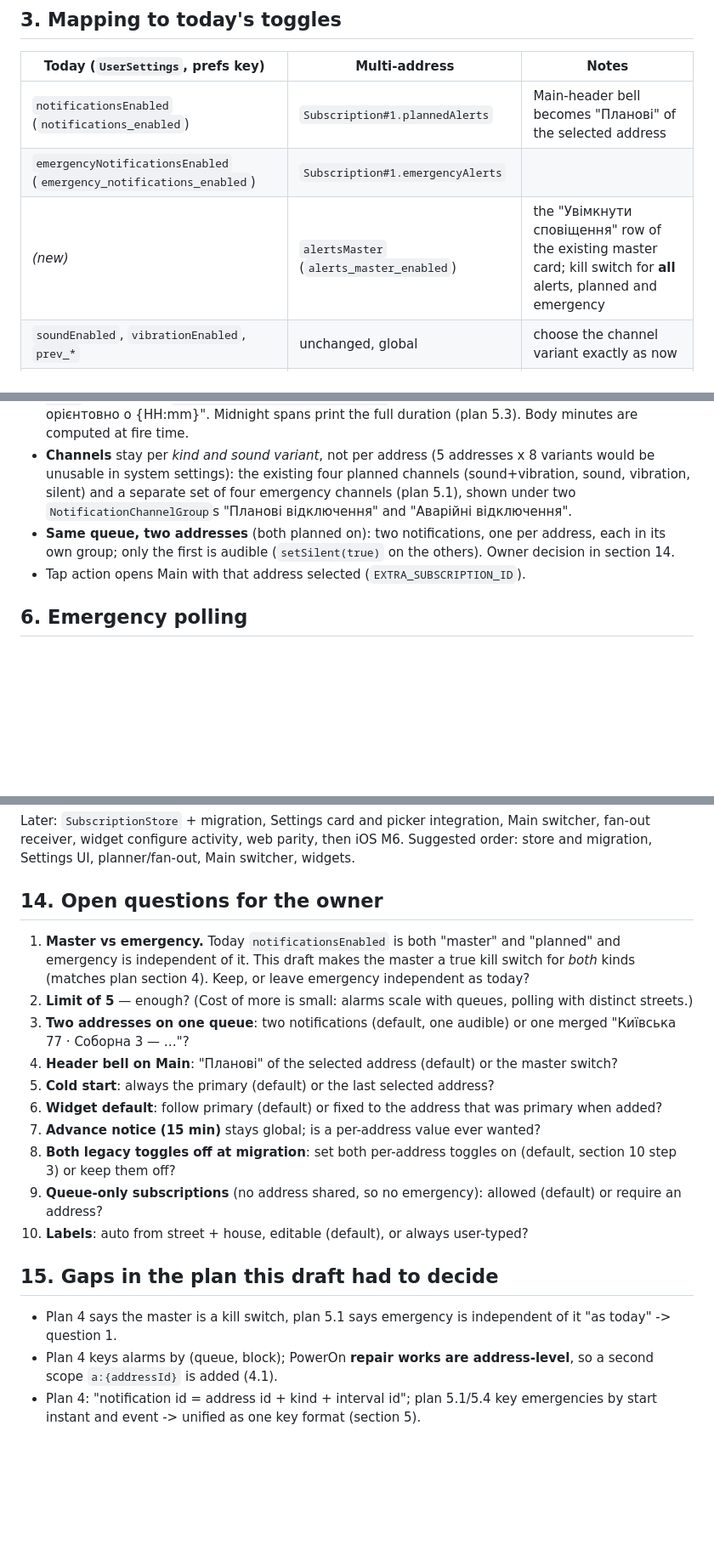
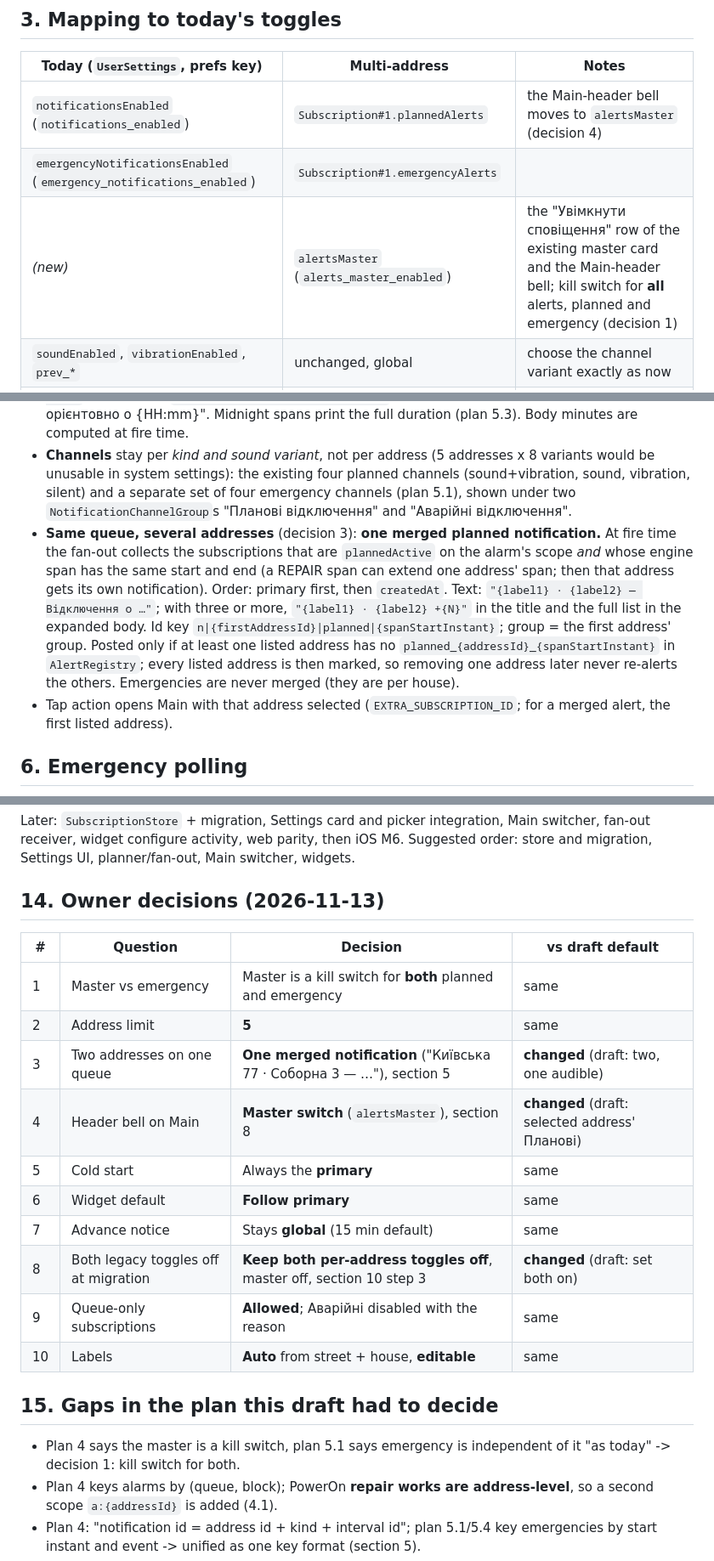
Before and after one commit to IgorZaharov/Android-ZTBlackoutPreWarning, a Markdown page: docs/design/MULTI_ADDRESS.md, 3 parts joined by grey strips. Shown at 85% size. Drawn GitHub-style; blank space fills up the shorter version.

```diff
--- a/docs/design/MULTI_ADDRESS.md
+++ b/docs/design/MULTI_ADDRESS.md
@@ -96,9 +96,9 @@ A queue-only subscription (or one whose PowerOn ids cannot be resolved) shows th
 
 | Today (`UserSettings`, prefs key) | Multi-address | Notes |
 |---|---|---|
-| `notificationsEnabled` (`notifications_enabled`) | `Subscription#1.plannedAlerts` | Main-header bell becomes "Планові" of the selected address |
+| `notificationsEnabled` (`notifications_enabled`) | `Subscription#1.plannedAlerts` | the Main-header bell moves to `alertsMaster` (decision 4) |
 | `emergencyNotificationsEnabled` (`emergency_notifications_enabled`) | `Subscription#1.emergencyAlerts` | |
-| *(new)* | `alertsMaster` (`alerts_master_enabled`) | the "Увімкнути сповіщення" row of the existing master card; kill switch for **all** alerts, planned and emergency |
+| *(new)* | `alertsMaster` (`alerts_master_enabled`) | the "Увімкнути сповіщення" row of the existing master card and the Main-header bell; kill switch for **all** alerts, planned and emergency (decision 1) |
 | `soundEnabled`, `vibrationEnabled`, `prev_*` | unchanged, global | choose the channel variant exactly as now |
 | `advanceNoticeMinutes` (15), `refreshIntervalMinutes` (30) | unchanged, global | CLAUDE.md invariants |
 
@@ -184,8 +184,8 @@ Unchanged from plan 5.1: one global `ExactAlarmGate`; when missing, every alarm
 * **Group** = one per address: `setGroup("addr_{addressId}")` plus a summary notification (id key `summary|{addressId}`), `GROUP_ALERT_CHILDREN`. How the system renders a one-child group is to be verified on the emulator in the implementing phase.
 * **Text** carries the address label first: `"{label} — Відключення о {HH:mm}, орієнтовно до {HH:mm} ({N} год)"`; emergency: `"{label} — Аварійне відключення"` with body "Початок {HH:mm}, відновлення орієнтовно о {HH:mm}". Midnight spans print the full duration (plan 5.3). Body minutes are computed at fire time.
 * **Channels** stay per *kind and sound variant*, not per address (5 addresses x 8 variants would be unusable in system settings): the existing four planned channels (sound+vibration, sound, vibration, silent) and a separate set of four emergency channels (plan 5.1), shown under two `NotificationChannelGroup`s "Планові відключення" and "Аварійні відключення".
-* **Same queue, two addresses** (both planned on): two notifications, one per address, each in its own group; only the first is audible (`setSilent(true)` on the others). Owner decision in section 14.
-* Tap action opens Main with that address selected (`EXTRA_SUBSCRIPTION_ID`).
+* **Same queue, several addresses** (decision 3): **one merged planned notification.** At fire time the fan-out collects the subscriptions that are `plannedActive` on the alarm's scope *and* whose engine span has the same start and end (a REPAIR span can extend one address' span; then that address gets its own notification). Order: primary first, then `createdAt`. Text: `"{label1} · {label2} — Відключення о …"`; with three or more, `"{label1} · {label2} +{N}"` in the title and the full list in the expanded body. Id key `n|{firstAddressId}|planned|{spanStartInstant}`; group = the first address' group. Posted only if at least one listed address has no `planned_{addressId}_{spanStartInstant}` in `AlertRegistry`; every listed address is then marked, so removing one address later never re-alerts the others. Emergencies are never merged (they are per house).
+* Tap action opens Main with that address selected (`EXTRA_SUBSCRIPTION_ID`; for a merged alert, the first listed address).
 
 ## 6. Emergency polling
 
@@ -300,22 +300,24 @@ Built now (plan 4 and 5.4), so the feature is additive later:
 
 Later: `SubscriptionStore` + migration, Settings card and picker integration, Main switcher, fan-out receiver, widget configure activity, web parity, then iOS M6. Suggested order: store and migration, Settings UI, planner/fan-out, Main switcher, widgets.
 
-## 14. Open questions for the owner
+## 14. Owner decisions (2026-11-13)
 
-1. **Master vs emergency.** Today `notificationsEnabled` is both "master" and "planned" and emergency is independent of it. This draft makes the master a true kill switch for *both* kinds (matches plan section 4). Keep, or leave emergency independent as today?
-2. **Limit of 5** — enough? (Cost of more is small: alarms scale with queues, polling with distinct streets.)
-3. **Two addresses on one queue**: two notifications (default, one audible) or one merged "Київська 77 · Соборна 3 — …"?
-4. **Header bell on Main**: "Планові" of the selected address (default) or the master switch?
-5. **Cold start**: always the primary (default) or the last selected address?
-6. **Widget default**: follow primary (default) or fixed to the address that was primary when added?
-7. **Advance notice (15 min)** stays global; is a per-address value ever wanted?
-8. **Both legacy toggles off at migration**: set both per-address toggles on (default, section 10 step 3) or keep them off?
-9. **Queue-only subscriptions** (no address shared, so no emergency): allowed (default) or require an address?
-10. **Labels**: auto from street + house, editable (default), or always user-typed?
+| # | Question | Decision | vs draft default |
+|---|---|---|---|
+| 1 | Master vs emergency | Master is a kill switch for **both** planned and emergency | same |
+| 2 | Address limit | **5** | same |
+| 3 | Two addresses on one queue | **One merged notification** ("Київська 77 · Соборна 3 — …"), section 5 | **changed** (draft: two, one audible) |
+| 4 | Header bell on Main | **Master switch** (`alertsMaster`), section 8 | **changed** (draft: selected address' Планові) |
+| 5 | Cold start | Always the **primary** | same |
+| 6 | Widget default | **Follow primary** | same |
+| 7 | Advance notice | Stays **global** (15 min default) | same |
+| 8 | Both legacy toggles off at migration | **Keep both per-address toggles off**, master off, section 10 step 3 | **changed** (draft: set both on) |
+| 9 | Queue-only subscriptions | **Allowed**; Аварійні disabled with the reason | same |
+| 10 | Labels | **Auto** from street + house, **editable** | same |
 
 ## 15. Gaps in the plan this draft had to decide
 
-* Plan 4 says the master is a kill switch, plan 5.1 says emergency is independent of it "as today" -> question 1.
+* Plan 4 says the master is a kill switch, plan 5.1 says emergency is independent of it "as today" -> decision 1: kill switch for both.
 * Plan 4 keys alarms by (queue, block); PowerOn **repair works are address-level**, so a second scope `a:{addressId}` is added (4.1).
 * Plan 4: "notification id = address id + kind + interval id"; plan 5.1/5.4 key emergencies by start instant and event -> unified as one key format (section 5).
 * "12 queues x ~24 = 288" does not state what 24 is; with at most 5 subscriptions the real bound is 5 queues (4.4).
```
Also changed, not shown: other parts of docs/design/MULTI_ADDRESS.md (+9 -9 lines), docs/design/README.md (+2 -2 lines), docs/ios/IOS_HANDOVER_v1.4.0.md (+1 -1 lines), docs/design/multi-address-mockup.png, 1 other file.
